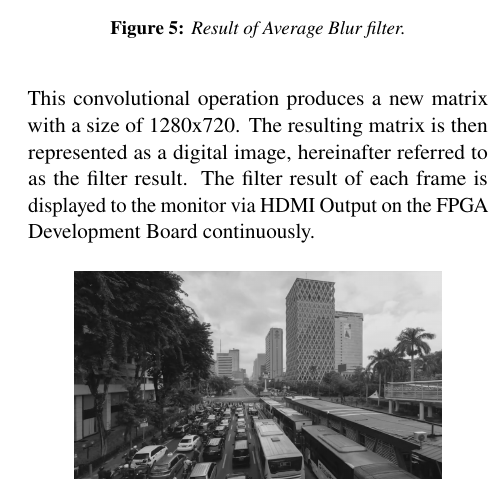
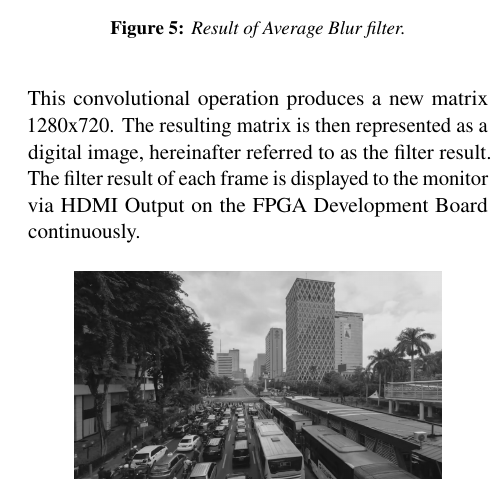
Before and after one commit to dirsulaiman/skripsi, a LaTeX document (article-journal-en.tex, which reads include/article-en.tex): part of one column of page 6 of 12, cut so that both start at the same text. Compiled offline with pdfLaTeX.

Commit message:
article en

```diff
--- a/include/article-en.tex
+++ b/include/article-en.tex
@@ -332,7 +332,7 @@ Video stream from the source is channeled through the HDMI Input port on the FPG
 
 % Proses filter spasial dilakukan dengan operasi konvolusi pada setiap matriks dengan kernel yang telah ditentukan sebelumnya. Operasi konvolusi ini menghasilkan matrix baru dengan ukuran 1280x720. Matriks hasil tersebut selanjutnya direpresentasikan kembali sebagai citra digital yang selanjutnya disebut sebagai hasil filter. Hasil filter dari setiap \textit{frame} ini ditampilkan ke monitor melalui HDMI Output pada FPGA Development Board secara berkesinambungan sehingga tampak seperti video.
 
-The spatial filter process is carried out by convolution operations on each matrix with a predetermined kernel. This convolutional operation produces a new matrix with a size of 1280x720. The resulting matrix is then represented as a digital image, hereinafter referred to as the filter result. The filter result of each frame is displayed to the monitor via HDMI Output on the FPGA Development Board continuously.
+The spatial filter process is carried out by convolution operations on each matrix with a predetermined kernel. This convolutional operation produces a new matrix 1280x720. The resulting matrix is then represented as a digital image, hereinafter referred to as the filter result. The filter result of each frame is displayed to the monitor via HDMI Output on the FPGA Development Board continuously.
 
 \begin{figure}[H]
     \includegraphics[width=0.8\linewidth, center]{images/output-image/input1-grayscale.png}
```
Also changed, not shown: include/article-en.tex (3 more changed lines).
